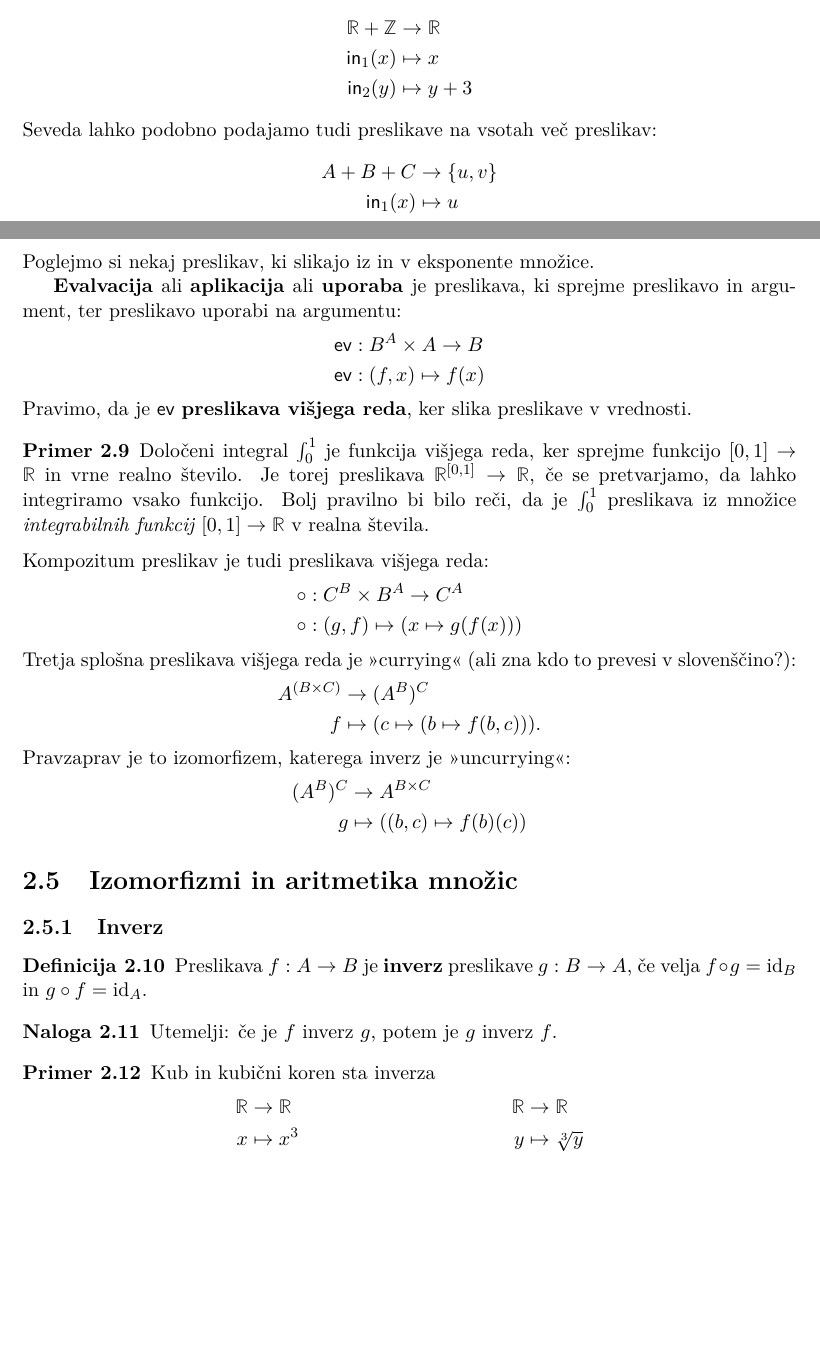
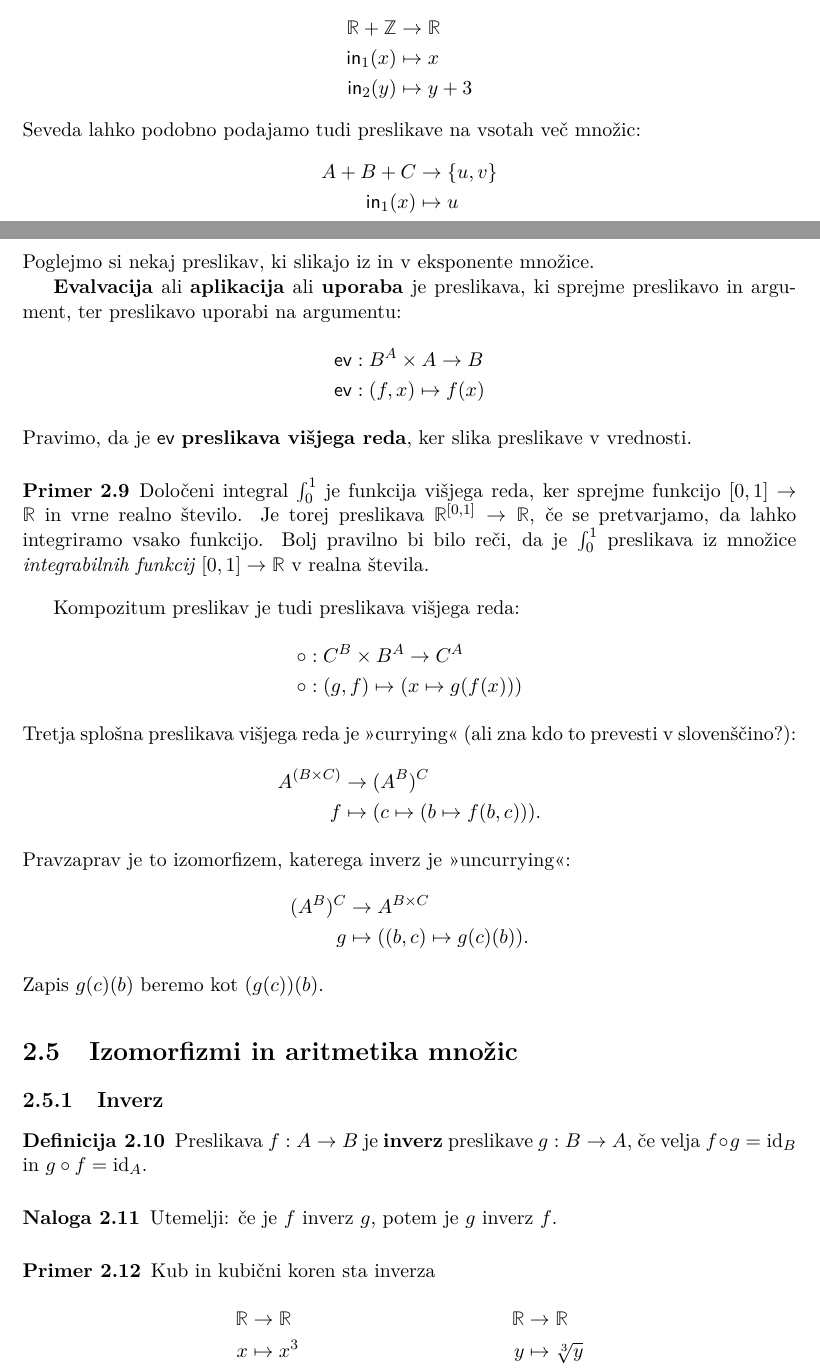
Before and after one commit to andrejbauer/ucbenik-logika-in-mnozice, a LaTeX book (zapiski/lmn.tex, which reads zapiski/02-aritmetika-mnozic.tex): two parts of pages 21 and 23 of 137, joined at a grey line, cut so that both start at the same text, the shorter picture padded with empty space. Compiled offline with pdfLaTeX.

Commit message:
Chapter 2 fixes

```diff
--- a/zapiski/02-aritmetika-mnozic.tex
+++ b/zapiski/02-aritmetika-mnozic.tex
@@ -169,7 +169,7 @@ $\inl(x)$ za enolično določeni $x \in A$, bodisi oblike $\inr(y)$ za enolično
     \inr(y) &\mapsto y + 3
   \end{align*}
   %
-  Seveda lahko podobno podajamo tudi preslikave na vsotah več preslikav:
+  Seveda lahko podobno podajamo tudi preslikave na vsotah več množic:
   %
   \begin{align*}
     A + B + C &\to \{u, v\} \\
@@ -276,7 +276,6 @@ Pravimo, da je $\mathsf{ev}$ \textbf{preslikava višjega reda}, ker slika presli
   Bolj pravilno bi bilo reči, da je $\int_0^1$ preslikava iz množice \emph{integrabilnih funkcij $[0,1] \to \RR$} v realna števila.
 \end{primer}
 
-\noindent
 Kompozitum preslikav je tudi preslikava višjega reda:
 %
 \begin{align*}
@@ -284,7 +283,7 @@ Kompozitum preslikav je tudi preslikava višjega reda:
     {\circ} &: (g, f) \mapsto (x \mapsto g(f(x)))
 \end{align*}
 %
-Tretja splošna preslikava višjega reda je ">currying"< (ali zna kdo to prevesi v slovenščino?):
+Tretja splošna preslikava višjega reda je ">currying"< (ali zna kdo to prevesti v slovenščino?):
 %
 \begin{align*}
   A^{(B \times C)} &\to (A^B)^C \\
@@ -295,9 +294,10 @@ Pravzaprav je to izomorfizem, katerega inverz je ">uncurrying"<:
 %
 \begin{align*}
   (A^B)^C &\to A^{B \times C} \\
-  g       &\mapsto ((b, c) \mapsto f(b)(c))
+  g       &\mapsto ((b, c) \mapsto g(c)(b)).
 \end{align*}
-
+%
+Zapis $g(c)(b)$ beremo kot $(g(c))(b)$.
 
 \section{Izomorfizmi in aritmetika množic}
 
```
Also changed, not shown: zapiski/02-aritmetika-mnozic.tex (20 more changed lines).
